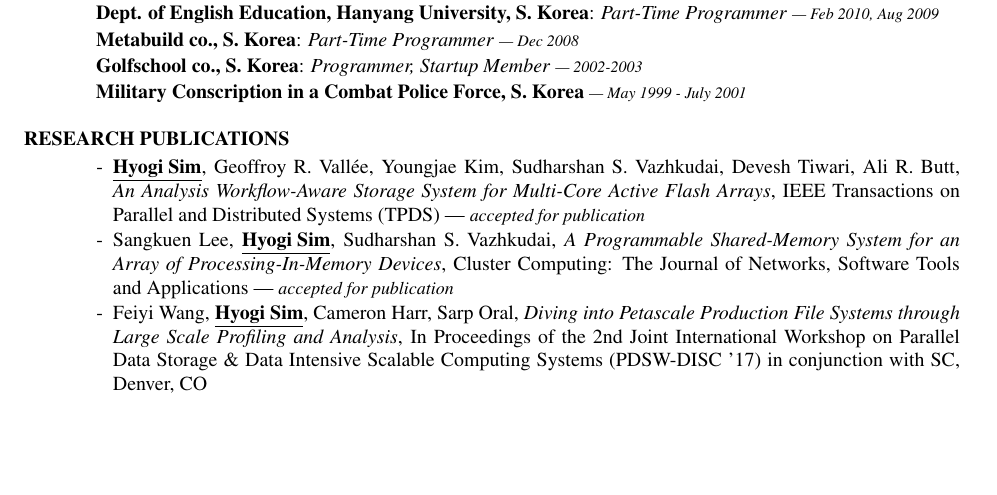
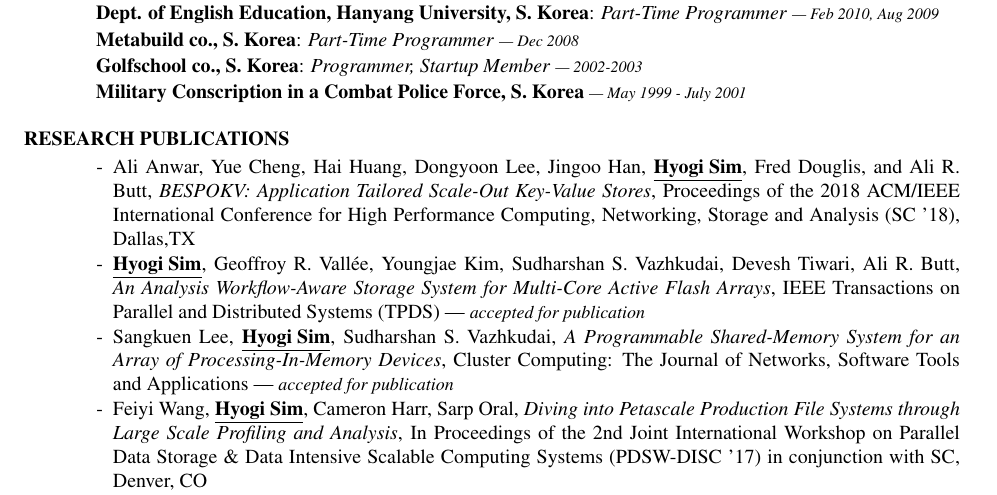
Before and after one commit to sandrain/cv, a LaTeX CV (cv/cv.tex, which reads cv/publications.tex): part of page 3 of 4, cut so that both start at the same text, the shorter picture padded with empty space. Compiled offline with pdfLaTeX.

Commit message:
publication update

```diff
--- a/cv/publications.tex
+++ b/cv/publications.tex
@@ -1,6 +1,11 @@
 \section{RESEARCH PUBLICATIONS}
 \begin{itemize}[leftmargin=*]
 \setlength\itemsep{-0.02in}
+\item[-] Ali Anwar, Yue Cheng, Hai Huang, Dongyoon Lee, Jingoo Han, \underline{\bf Hyogi Sim},
+  Fred Douglis, and Ali R. Butt,
+  {\it BESPOKV: Application Tailored Scale-Out Key-Value Stores},
+  Proceedings of the 2018 ACM/IEEE International Conference for High
+  Performance Computing, Networking, Storage and Analysis (SC '18), Dallas,TX
 \item[-] \underline{\bf Hyogi Sim}, Geoffroy R. Vall\'ee,
 	Youngjae Kim, Sudharshan S. Vazhkudai, Devesh Tiwari, Ali R. Butt,
   {\it An Analysis Workflow-Aware Storage System for Multi-Core Active Flash Arrays},
```
